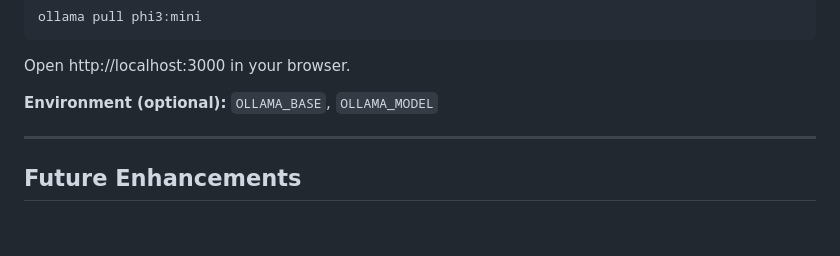
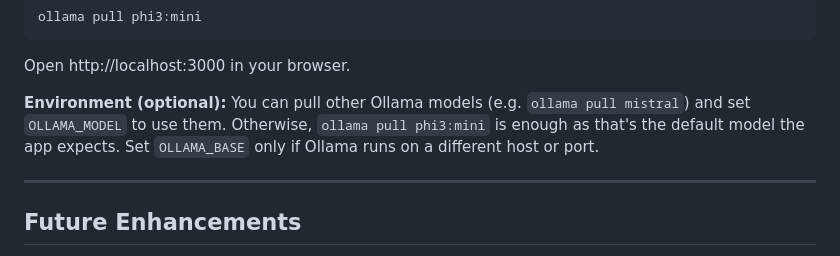
Before and after one commit to AnnaBrunkhorst/annaAiJournal, a Markdown page: README.md, the part around the change. Rendered like a GitHub page; blank space fills up the shorter version.

Commit message:
Update README to clarify environment variable usage and model pulling instructions for Ollama.

```diff
--- a/README.md
+++ b/README.md
@@ -75,7 +75,7 @@ ollama pull phi3:mini
 
 Open http://localhost:3000 in your browser.
 
-**Environment (optional):** `OLLAMA_BASE`, `OLLAMA_MODEL`
+**Environment (optional):** You can pull other Ollama models (e.g. `ollama pull mistral`) and set `OLLAMA_MODEL` to use them. Otherwise, `ollama pull phi3:mini` is enough as that's the default model the app expects. Set `OLLAMA_BASE` only if Ollama runs on a different host or port.
 
 ---
 
```
